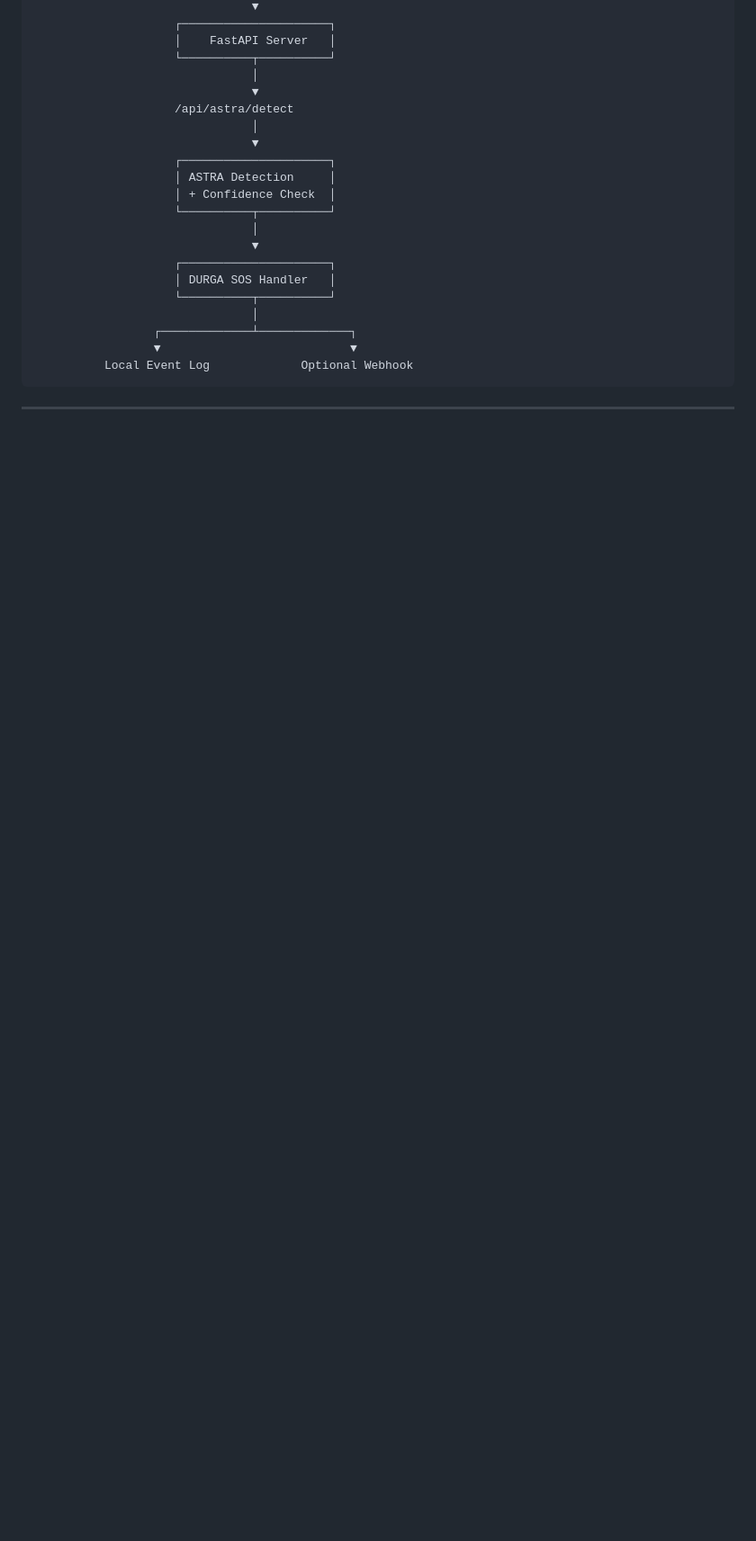
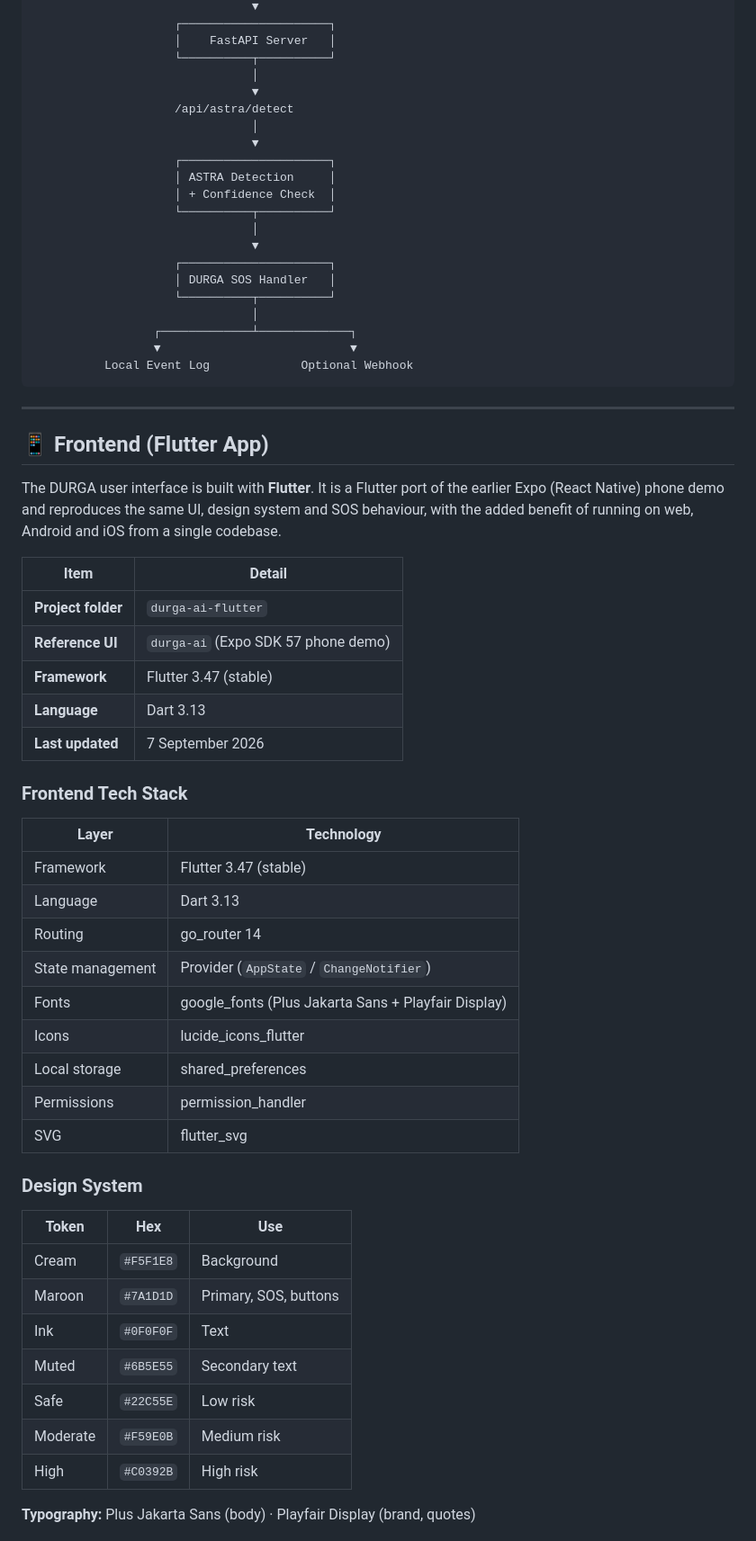
Before and after one commit to kadiadevam20/SIH-2026-, a Markdown page: README.md, the part around one of its changes. Shown at 90% size. Drawn GitHub-style; blank space fills up the shorter version.

Commit message:
Refactor README.md for improved clarity and formatting
Updated README.md to improve formatting and clarity, including changes to project details, technology stack, and Flutter frontend information.

```diff
--- a/README.md
+++ b/README.md
@@ -356,3 +357,46 @@ The current repository is organized around a FastAPI application:
 
 ------------------------------------------------------------------------
 
+## 📱 Frontend (Flutter App)
+
+The DURGA user interface is built with **Flutter**. It is a Flutter port
+of the earlier Expo (React Native) phone demo and reproduces the same UI,
+design system and SOS behaviour, with the added benefit of running on
+web, Android and iOS from a single codebase.
+
+| Item | Detail |
+|------|--------|
+| **Project folder** | `durga-ai-flutter` |
+| **Reference UI** | `durga-ai` (Expo SDK 57 phone demo) |
+| **Framework** | Flutter 3.47 (stable) |
+| **Language** | Dart 3.13 |
+| **Last updated** | 7 September 2026 |
+
+### Frontend Tech Stack
+
+| Layer | Technology |
+|-------|------------|
+| Framework | Flutter 3.47 (stable) |
+| Language | Dart 3.13 |
+| Routing | go_router 14 |
+| State management | Provider (`AppState` / `ChangeNotifier`) |
+| Fonts | google_fonts (Plus Jakarta Sans + Playfair Display) |
+| Icons | lucide_icons_flutter |
+| Local storage | shared_preferences |
+| Permissions | permission_handler |
+| SVG | flutter_svg |
+
+### Design System
+
+| Token | Hex | Use |
+|-------|-----|-----|
+| Cream | `#F5F1E8` | Background |
+| Maroon | `#7A1D1D` | Primary, SOS, buttons |
+| Ink | `#0F0F0F` | Text |
+| Muted | `#6B5E55` | Secondary text |
+| Safe | `#22C55E` | Low risk |
+| Moderate | `#F59E0B` | Medium risk |
+| High | `#C0392B` | High risk |
+
+**Typography:** Plus Jakarta Sans (body) · Playfair Display (brand, quotes)
+
```
Also changed, not shown: other parts of README.md (+183 -93 lines).
